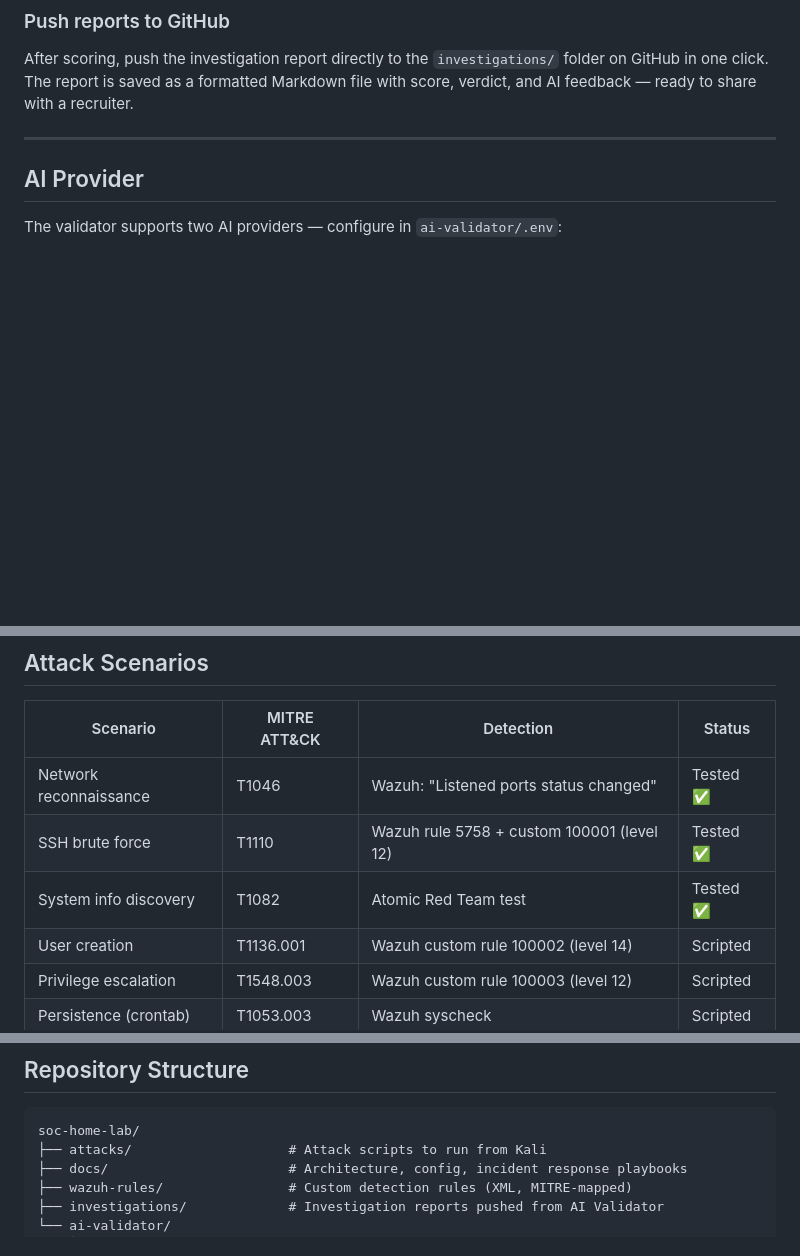
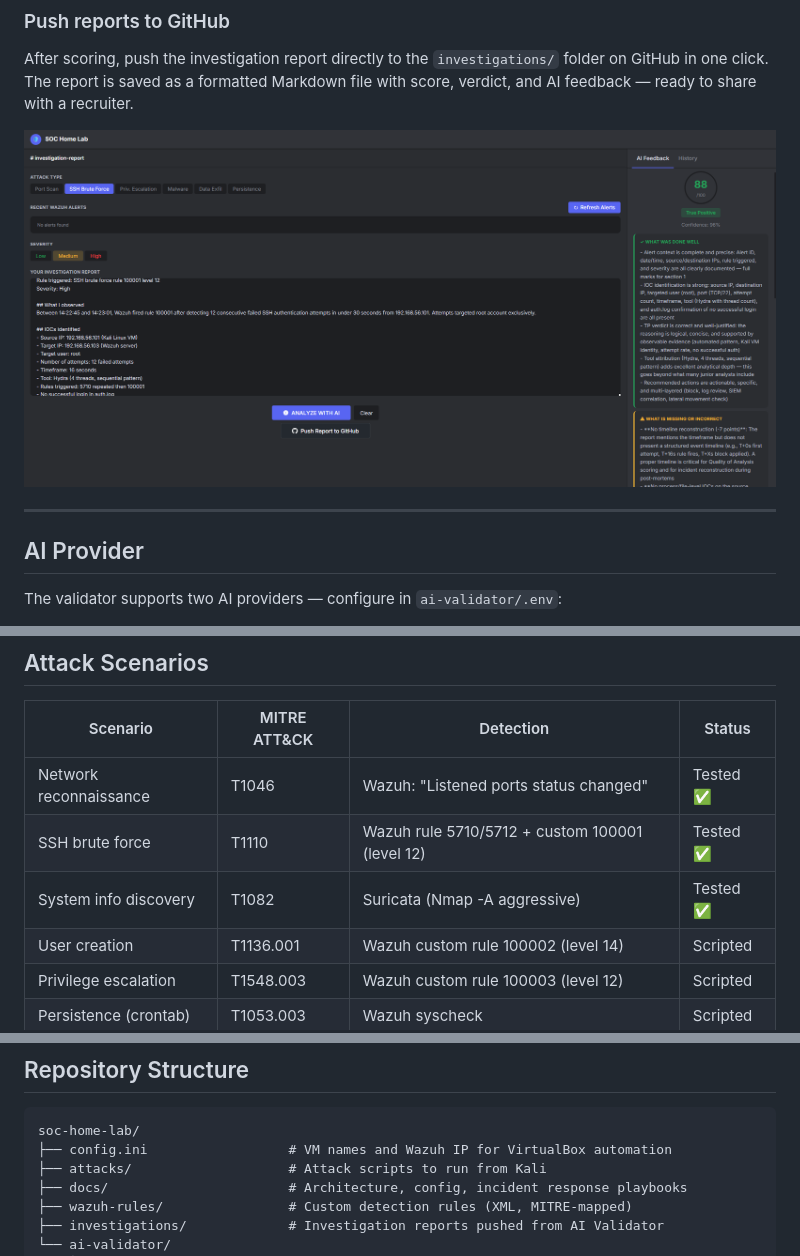
Before and after one commit to BenjaminB-BlueTeam/soc-home-lab, a Markdown page: README.md, 3 parts joined by grey strips. Rendered like a GitHub page; pictures changed too: docs/screenshots/validator.png; blank space fills up the shorter version.

Commit message:
Update README: fix rule numbers, T1082 detection, add screenshot and config.ini
- Fix SSH brute force rule 5758 → 5710/5712 (matches local_rules.xml)
- Fix T1082 detection: 'Atomic Red Team test' → 'Suricata (Nmap -A aggressive)'
- Add config.ini to Repository Structure
- Add AI Validator screenshot (88/100 SSH brute force demo)

Co-Authored-By: Claude Sonnet 4.6 <noreply@anthropic.com>

````diff
--- a/README.md
+++ b/README.md
@@ -91,6 +91,8 @@ Submit a report and get:
 ### Push reports to GitHub
 After scoring, push the investigation report directly to the `investigations/` folder on GitHub in one click. The report is saved as a formatted Markdown file with score, verdict, and AI feedback — ready to share with a recruiter.
 
+![AI Validator](docs/screenshots/validator.png)
+
 ---
 
 ## AI Provider
@@ -111,8 +113,8 @@ Your API key is saved locally in `ai-validator/.env` only. It is never shared or
 | Scenario | MITRE ATT&CK | Detection | Status |
 |---|---|---|---|
 | Network reconnaissance | T1046 | Wazuh: "Listened ports status changed" | Tested ✅ |
-| SSH brute force | T1110 | Wazuh rule 5758 + custom 100001 (level 12) | Tested ✅ |
-| System info discovery | T1082 | Atomic Red Team test | Tested ✅ |
+| SSH brute force | T1110 | Wazuh rule 5710/5712 + custom 100001 (level 12) | Tested ✅ |
+| System info discovery | T1082 | Suricata (Nmap -A aggressive) | Tested ✅ |
 | User creation | T1136.001 | Wazuh custom rule 100002 (level 14) | Scripted |
 | Privilege escalation | T1548.003 | Wazuh custom rule 100003 (level 12) | Scripted |
 | Persistence (crontab) | T1053.003 | Wazuh syscheck | Scripted |
@@ -157,6 +159,7 @@ Each scenario has a matching report template in the AI Validator (selectable via
 
 ```
 soc-home-lab/
+├── config.ini                  # VM names and Wazuh IP for VirtualBox automation
 ├── attacks/                    # Attack scripts to run from Kali
 ├── docs/                       # Architecture, config, incident response playbooks
 ├── wazuh-rules/                # Custom detection rules (XML, MITRE-mapped)
````
